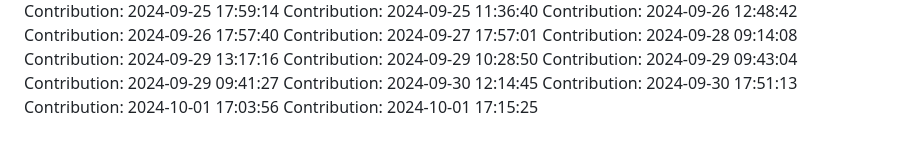
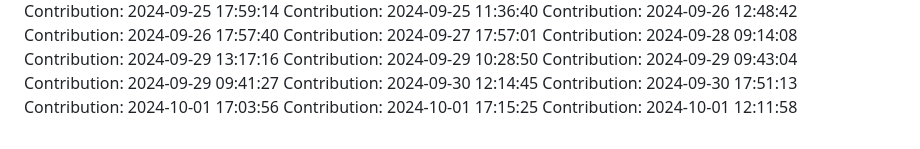
Before and after one commit to rahulgaur608/NeuralStyle-Transfer-App, a Markdown page: README.md, the part around the change. GitHub-like rendering.

Commit message:
Contribution: 2024-10-01 12:11:58

```diff
--- a/README.md
+++ b/README.md
@@ -388,3 +388,4 @@ Contribution: 2024-09-30 12:14:45
 Contribution: 2024-09-30 17:51:13
 Contribution: 2024-10-01 17:03:56
 Contribution: 2024-10-01 17:15:25
+Contribution: 2024-10-01 12:11:58
```
